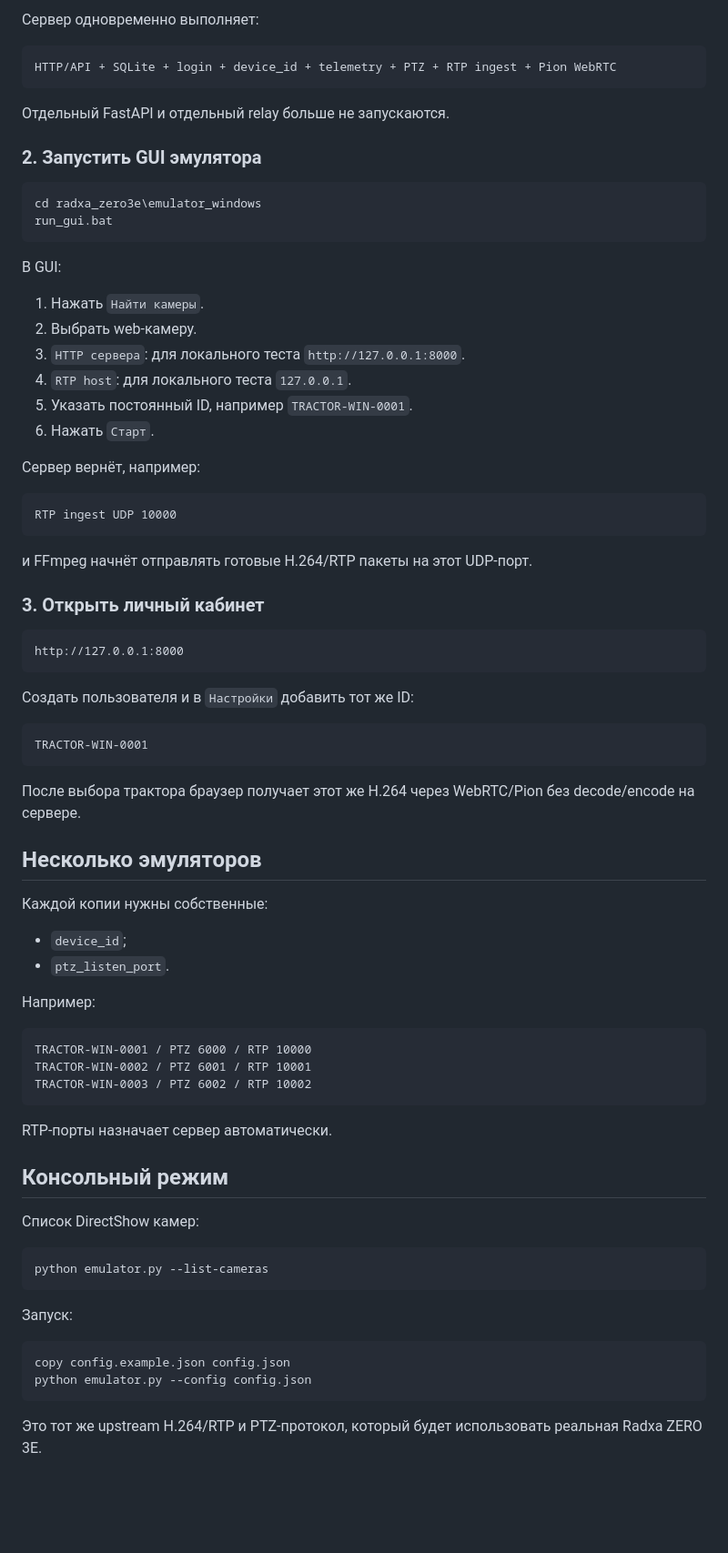
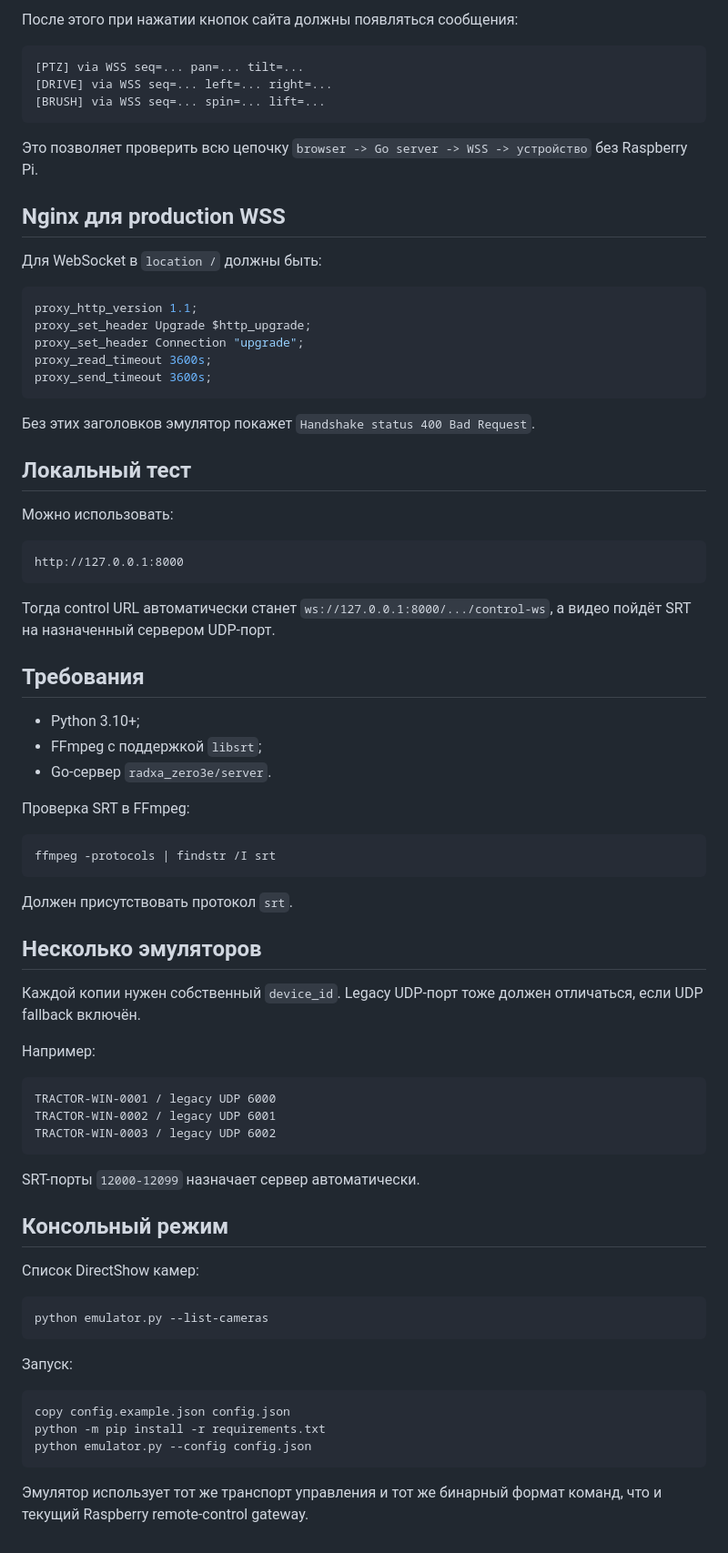
Before and after one commit to asbcorp24/robotlidar, a Markdown page: radxa_zero3e/emulator_windows/README.md, the part around one of its changes. Shown at 91% size. Drawn GitHub-style; blank space fills up the shorter version.

````diff
--- a/radxa_zero3e/emulator_windows/README.md
+++ b/radxa_zero3e/emulator_windows/README.md
@@ -49,67 +81,66 @@ go run .
 ```
 
-Сервер одновременно выполняет:
+После этого при нажатии кнопок сайта должны появляться сообщения:
 
 ```text
-HTTP/API + SQLite + login + device_id + telemetry + PTZ + RTP ingest + Pion WebRTC
+[PTZ] via WSS seq=... pan=... tilt=...
+[DRIVE] via WSS seq=... left=... right=...
+[BRUSH] via WSS seq=... spin=... lift=...
 ```
 
-Отдельный FastAPI и отдельный relay больше не запускаются.
+Это позволяет проверить всю цепочку `browser -> Go server -> WSS -> устройство` без Raspberry Pi.
 
-### 2. Запустить GUI эмулятора
+## Nginx для production WSS
 
-```bat
-cd radxa_zero3e\emulator_windows
-run_gui.bat
+Для WebSocket в `location /` должны быть:
+
+```nginx
+proxy_http_version 1.1;
+proxy_set_header Upgrade $http_upgrade;
+proxy_set_header Connection "upgrade";
+proxy_read_timeout 3600s;
+proxy_send_timeout 3600s;
 ```
 
-В GUI:
+Без этих заголовков эмулятор покажет `Handshake status 400 Bad Request`.
 
-1. Нажать `Найти камеры`.
-2. Выбрать web-камеру.
-3. `HTTP сервера`: для локального теста `http://127.0.0.1:8000`.
-4. `RTP host`: для локального теста `127.0.0.1`.
-5. Указать постоянный ID, например `TRACTOR-WIN-0001`.
-6. Нажать `Старт`.
+## Локальный тест
 
-Сервер вернёт, например:
-
-```text
-RTP ingest UDP 10000
-```
-
-и FFmpeg начнёт отправлять готовые H.264/RTP пакеты на этот UDP-порт.
-
-### 3. Открыть личный кабинет
+Можно использовать:
 
 ```text
 http://127.0.0.1:8000
 ```
 
-Создать пользователя и в `Настройки` добавить тот же ID:
+Тогда control URL автоматически станет `ws://127.0.0.1:8000/.../control-ws`, а видео пойдёт SRT на назначенный сервером UDP-порт.
 
-```text
-TRACTOR-WIN-0001
+## Требования
+
+- Python 3.10+;
+- FFmpeg с поддержкой `libsrt`;
+- Go-сервер `radxa_zero3e/server`.
+
+Проверка SRT в FFmpeg:
+
+```bat
+ffmpeg -protocols | findstr /I srt
 ```
 
-После выбора трактора браузер получает этот же H.264 через WebRTC/Pion без decode/encode на сервере.
+Должен присутствовать протокол `srt`.
 
 ## Несколько эмуляторов
 
-Каждой копии нужны собственные:
-
-- `device_id`;
-- `ptz_listen_port`.
+Каждой копии нужен собственный `device_id`. Legacy UDP-порт тоже должен отличаться, если UDP fallback включён.
 
 Например:
 
 ```text
-TRACTOR-WIN-0001 / PTZ 6000 / RTP 10000
-TRACTOR-WIN-0002 / PTZ 6001 / RTP 10001
-TRACTOR-WIN-0003 / PTZ 6002 / RTP 10002
+TRACTOR-WIN-0001 / legacy UDP 6000
+TRACTOR-WIN-0002 / legacy UDP 6001
+TRACTOR-WIN-0003 / legacy UDP 6002
 ```
 
-RTP-порты назначает сервер автоматически.
+SRT-порты `12000-12099` назначает сервер автоматически.
 
 ## Консольный режим
 
@@ -123,7 +154,8 @@ python emulator.py --list-cameras
 
 ```bat
 copy config.example.json config.json
+python -m pip install -r requirements.txt
 python emulator.py --config config.json
 ```
 
-Это тот же upstream H.264/RTP и PTZ-протокол, который будет использовать реальная Radxa ZERO 3E.
+Эмулятор использует тот же транспорт управления и тот же бинарный формат команд, что и текущий Raspberry remote-control gateway.
````
Also changed, not shown: other parts of radxa_zero3e/emulator_windows/README.md (+57 -25 lines).
